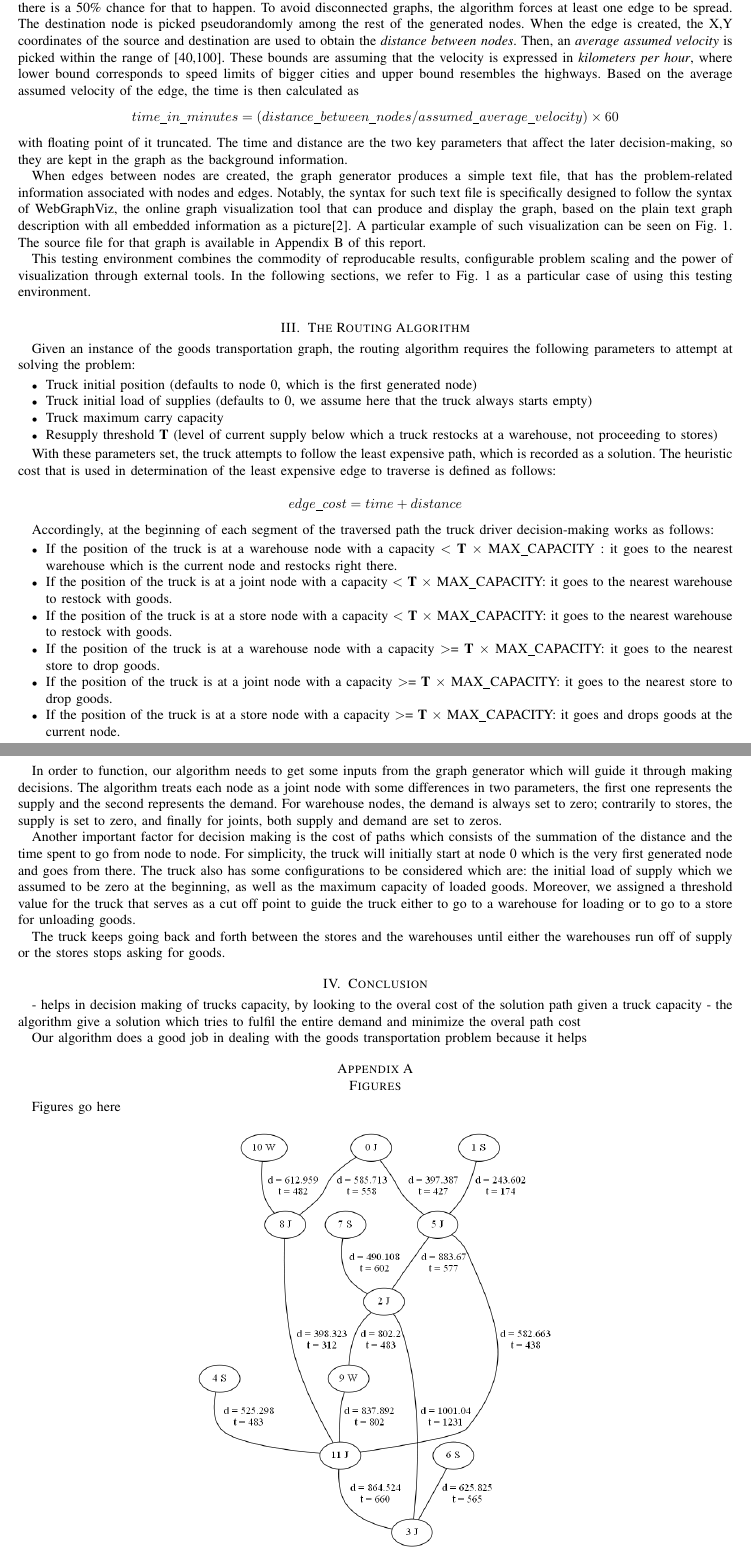
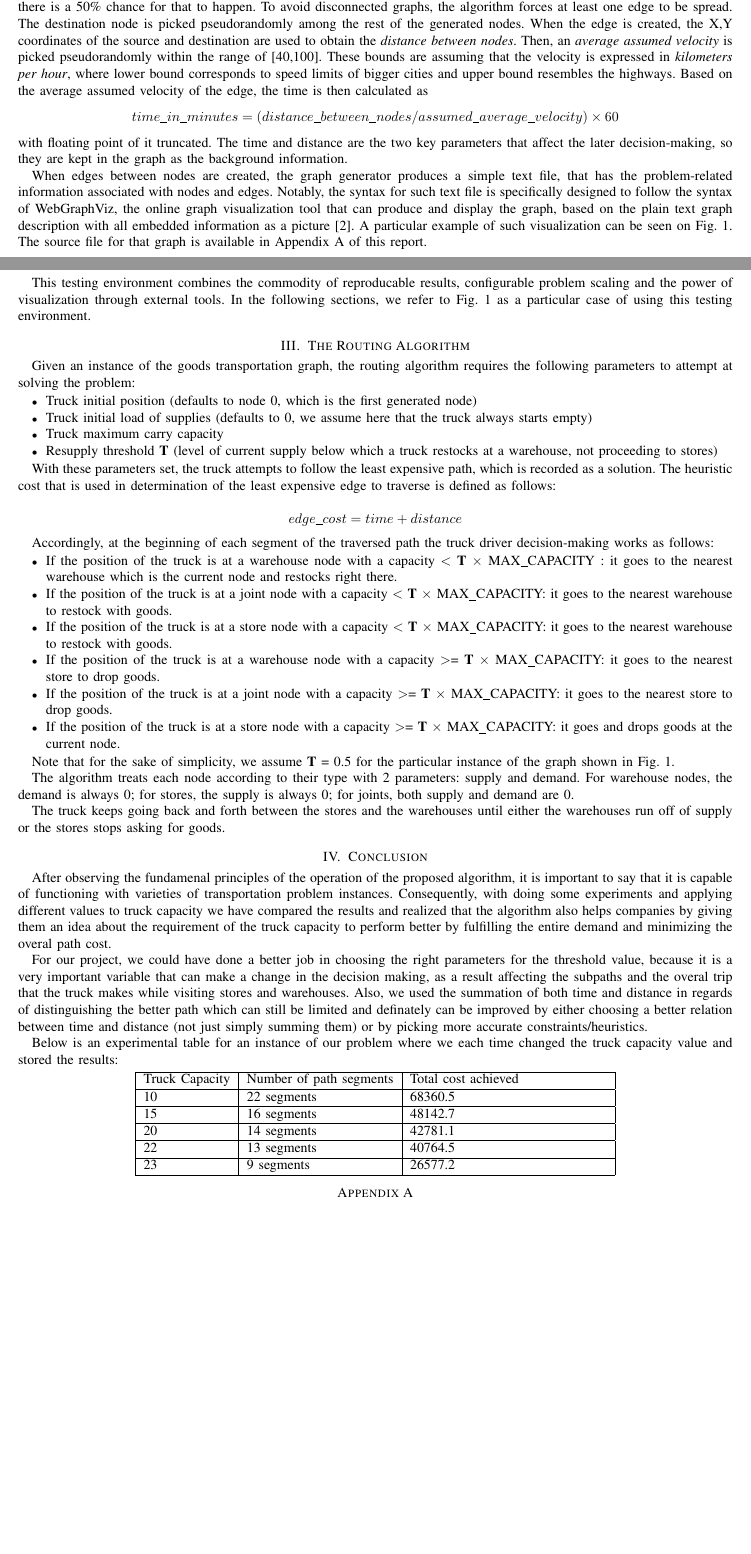
Before and after one commit to andreloboteixeira/cs820-project, a LaTeX paper (documentation/report.tex): two parts of pages 2 and 3 of 4, joined at a grey line, cut so that both start at the same text, the shorter picture padded with empty space. Compiled offline with pdfLaTeX.

Commit message:
report update

```diff
--- a/documentation/report.tex
+++ b/documentation/report.tex
@@ -451,8 +451,10 @@ Given these parameters, the graph generator proceeds to create a requested numbe
 
-After the node generation is done, the algorithm spreads the required amount of edges. Each time an edge is to be created, there is a 50\% chance for that to happen. To avoid disconnected graphs, the algorithm forces at least one edge to be spread. The destination node is picked pseudorandomly among the rest of the generated nodes. When the edge is created, the {X,Y} coordinates of the source and destination are used to obtain the \textit{distance between nodes}. Then, an \textit{average assumed velocity} is picked within the range of [40,100]. These bounds are assuming that the velocity is expressed in \textit{kilometers per hour}, where lower bound corresponds to speed limits of bigger cities and upper bound resembles the highways. Based on the average assumed velocity of the edge, the time is then calculated as
+The generator then distributes goods to be supplied one by one between each warehouse until all supplies are allocated. Similarly, each store keeps incrementing the amount of demanded goods one by one until the demand is equally distributed among all stores. Equal distribution of supply and demand among stores and warehouses is assumed to avoid degenerate cases to happen (i.e. most goods are concentrated in a warehouse too close to the stores, one store demands much more goods than the others, etc.).
+
+After the node generation is done, the algorithm spreads the required amount of edges. Each time an edge is to be created, there is a 50\% chance for that to happen. To avoid disconnected graphs, the algorithm forces at least one edge to be spread. The destination node is picked pseudorandomly among the rest of the generated nodes. When the edge is created, the {X,Y} coordinates of the source and destination are used to obtain the \textit{distance between nodes}. Then, an \textit{average assumed velocity} is picked pseudorandomly within the range of [40,100]. These bounds are assuming that the velocity is expressed in \textit{kilometers per hour}, where lower bound corresponds to speed limits of bigger cities and upper bound resembles the highways. Based on the average assumed velocity of the edge, the time is then calculated as
 \begin{equation*}
 time\_in\_minutes = (distance\_between\_nodes / assumed\_average\_velocity) \times 60
 \end{equation*}
 with floating point of it truncated. The time and distance are the two key parameters that affect the later decision-making, so they are kept in the graph as the background information.
 
-When edges between nodes are created, the graph generator produces a simple text file, that has the problem-related information associated with nodes and edges. Notably, the syntax for such text file is specifically designed to follow the syntax of WebGraphViz, the online graph visualization tool that can produce and display the graph, based on the plain text graph description with all embedded information as a picture[2]. A particular example of such visualization can be seen on Fig. \ref{fig:img1}. The source file for that graph is available in Appendix \ref{sc} of this report.
+When edges between nodes are created, the graph generator produces a simple text file, that has the problem-related information associated with nodes and edges. Notably, the syntax for such text file is specifically designed to follow the syntax of WebGraphViz, the online graph visualization tool that can produce and display the graph, based on the plain text graph description with all embedded information as a picture [2]. A particular example of such visualization can be seen on Fig. \ref{fig:img1}. The source file for that graph is available in Appendix \ref{sc} of this report.
@@ -459,3 +466,5 @@ When edges between nodes are created, the graph generator produces a simple text
+  	\label{fig:img1}
+\end{figure}
 
 This testing environment combines the commodity of reproducable results, configurable problem scaling and the power of visualization through external tools. In the following sections, we refer to Fig. \ref{fig:img1} as a particular case of using this testing environment.
 
@@ -485,10 +494,9 @@ Accordingly, at the beginning of each segment of the traversed path the truck dr
    \item{If the position of the truck is at a store node with a capacity \textgreater= \textbf{T} $ \times $ MAX\_CAPACITY: it goes and drops goods at the current node.}
 \end{itemize}
 
-In order to function, our algorithm needs to get some inputs from the graph generator which will guide it through making decisions. The algorithm treats each node as a joint node with some differences in two parameters, the first one represents the supply and the second represents the demand. For warehouse nodes, the demand is always set to zero; contrarily to stores, the supply is set to zero, and finally for joints, both supply and demand are set to zeros.
+Note that for the sake of simplicity, we assume \textbf{T} = 0.5 for the particular instance of the graph shown in Fig. \ref{fig:img1}.
 
-Another important factor for decision making is the cost of paths which consists of the summation of the distance and the time spent to go from node to node.
-For simplicity, the truck will initially start at node 0 which is the very first generated node and goes from there. The truck also has some configurations to be considered which are: the initial load of supply which we assumed to be zero at the beginning, as well as the maximum capacity of loaded goods. Moreover, we assigned a threshold value for the truck that serves as a cut off point to guide the truck either to go to a warehouse for loading or to go to a store for unloading goods.
+The algorithm treats each node according to their type with 2 parameters: supply and demand. For warehouse nodes, the demand is always 0; for stores, the supply is always 0; for joints, both supply and demand are 0.
 
 The truck keeps going back and forth between the stores and the warehouses until either the warehouses run off of supply or the stores stops asking for goods.
 
@@ -499,11 +507,24 @@ The truck keeps going back and forth between the stores and the warehouses until
 
 
 \section{Conclusion}
+After observing the fundamenal principles of the operation of the proposed algorithm, it is important to say that it is capable of functioning with varieties of transportation problem instances. Consequently, with doing some experiments and applying different values to truck capacity we have compared the results and realized that the algorithm also helps companies by giving them an idea about the requirement of the truck capacity to perform better by fulfilling the entire demand and minimizing the overal path cost.
 
-- helps in decision making of trucks capacity, by looking to the overal cost of the solution path given a truck capacity
-- the algorithm give a solution which tries to fulfil the entire demand and minimize the overal path cost
+For our project, we could have done a better job in choosing the right parameters for the threshold value, because it is a very important variable that can make a change in the decision making, as a result affecting the subpaths and the overal trip that the truck makes while visiting stores and warehouses.
+Also, we used the summation of both time and distance in regards of distinguishing the better path which can still be limited and definately can be improved by either choosing a better relation between time and distance (not just simply summing them) or by picking more accurate constraints/heuristics.
 
-Our algorithm does a good job in dealing with the goods transportation problem because it helps
+
+Below is an experimental table for an instance of our problem where we each time changed the truck capacity value and stored the results:
+\begin{center}
+	\begin{tabular}{ | l | l | p{5cm} |}
+ 		\hline
+ 		Truck Capacity & Number of path segments & Total cost achieved \\ \hline
+ 		10 & 22 segments & 68360.5  \\ \hline
+		15 & 16 segments & 48142.7 \\ \hline
+		20 & 14 segments & 42781.1  \\ \hline
+		22 & 13 segments & 40764.5 \\ \hline
+		23 & 9 segments & 26577.2 \\ \hline
+	\end{tabular}
+\end{center}
 
 % needed in second column of first page if using \IEEEpubid
 %\IEEEpubidadjcol
@@ -624,14 +645,6 @@ Our algorithm does a good job in dealing with the goods transportation problem b
 
 
 \appendices
-\section{Figures}
-Figures go here
-\begin{figure}[h]
-	\centering
-  	\includegraphics[width=0.5\textwidth]{img/img1.png}
-  	\caption{That is our graph!}
-  	\label{fig:img1}
-\end{figure}
 
 \section{Source codes}
 \label{sc}
```
Also changed, not shown: documentation/report.pdf, documentation/report.tex (7 more changed lines).
